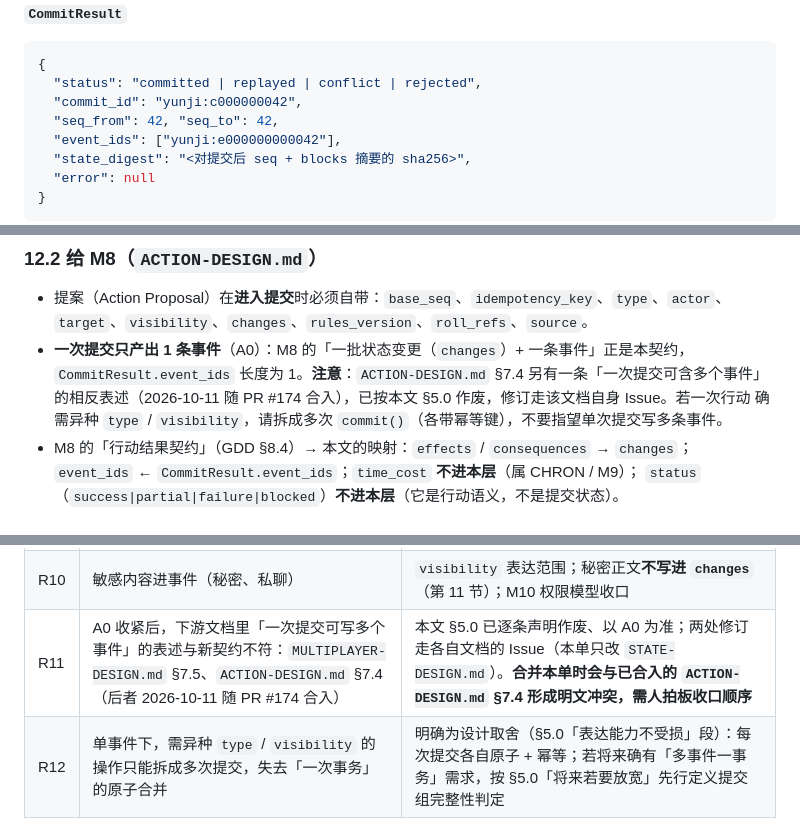
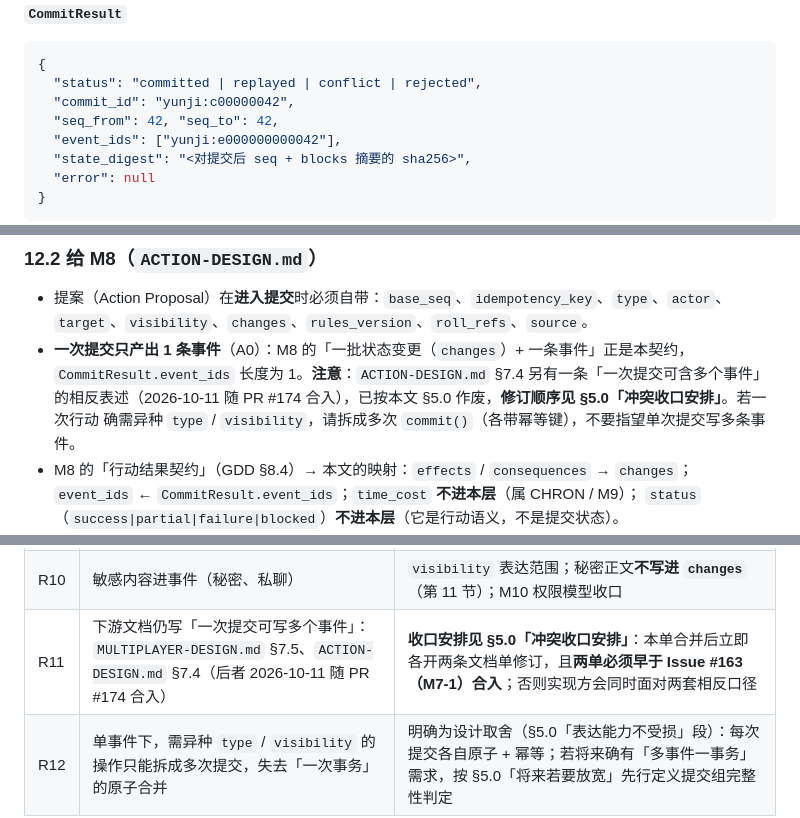
Before and after one commit to ctrlshiftaltdel/NotDND, a Markdown page: STATE-DESIGN.md, 3 parts joined by grey strips. Rendered like a GitHub page.

````diff
--- a/STATE-DESIGN.md
+++ b/STATE-DESIGN.md
@@ -417,7 +432,7 @@ state.commit(...)                       ← 战役级 RLock 取锁（同 Session
 ```json
 {
   "status": "committed | replayed | conflict | rejected",
-  "commit_id": "yunji:c000000042",
+  "commit_id": "yunji:c00000042",
   "seq_from": 42, "seq_to": 42,
   "event_ids": ["yunji:e000000000042"],
   "state_digest": "<对提交后 seq + blocks 摘要的 sha256>",
@@ -581,7 +596,7 @@ class StateError(Exception): ...
   `target`、`visibility`、`changes`、`rules_version`、`roll_refs`、`source`。
 - **一次提交只产出 1 条事件**（A0）：M8 的「一批状态变更（`changes`）+ 一条事件」正是本契约，
   `CommitResult.event_ids` 长度为 1。**注意**：`ACTION-DESIGN.md` §7.4 另有一条「一次提交可含多个事件」
-  的相反表述（2026-10-11 随 PR #174 合入），已按本文 §5.0 作废，修订走该文档自身 Issue。若一次行动
+  的相反表述（2026-10-11 随 PR #174 合入），已按本文 §5.0 作废，**修订顺序见 §5.0「冲突收口安排」**。若一次行动
   确需异种 `type` / `visibility`，请拆成多次 `commit()`（各带幂等键），不要指望单次提交写多条事件。
 - M8 的「行动结果契约」（GDD §8.4）→ 本文的映射：`effects` / `consequences` → `changes`；
   `event_ids` ← `CommitResult.event_ids`；`time_cost` **不进本层**（属 CHRON / M9）；
@@ -678,7 +693,7 @@ python3 -m py_compile state.py tests/test_state.py
 | R8 | `changes` 的 `path` 是弱契约（字符串） | `before`/`after` 让错误**可发现**（应用后摘要不符即冲突）；M7 不做 schema 级 path 校验 |
 | R9 | 并发重试风暴（多人抢资源） | 8.2 的 `revalidate` 钩子留位；M10 用并发测试清单量化 |
 | R10 | 敏感内容进事件（秘密、私聊） | `visibility` 表达范围；秘密正文**不写进 `changes`**（第 11 节）；M10 权限模型收口 |
-| R11 | A0 收紧后，下游文档里「一次提交可写多个事件」的表述与新契约不符：`MULTIPLAYER-DESIGN.md` §7.5、`ACTION-DESIGN.md` §7.4（后者 2026-10-11 随 PR #174 合入） | 本文 §5.0 已逐条声明作废、以 A0 为准；两处修订走各自文档的 Issue（本单只改 `STATE-DESIGN.md`）。**合并本单时会与已合入的 `ACTION-DESIGN.md` §7.4 形成明文冲突，需人拍板收口顺序** |
+| R11 | 下游文档仍写「一次提交可写多个事件」：`MULTIPLAYER-DESIGN.md` §7.5、`ACTION-DESIGN.md` §7.4（后者 2026-10-11 随 PR #174 合入） | **收口安排见 §5.0「冲突收口安排」**：本单合并后立即各开两条文档单修订，且**两单必须早于 Issue #163（M7-1）合入**；否则实现方会同时面对两套相反口径 |
 | R12 | 单事件下，需异种 `type` / `visibility` 的操作只能拆成多次提交，失去「一次事务」的原子合并 | 明确为设计取舍（§5.0「表达能力不受损」段）：每次提交各自原子 + 幂等；若将来确有「多事件一事务」需求，按 §5.0「将来若要放宽」先行定义提交组完整性判定 |
 
 **开放问题（记录在案，不阻塞 M7）**
````
Also changed, not shown: other parts of STATE-DESIGN.md (+21 -6 lines).
